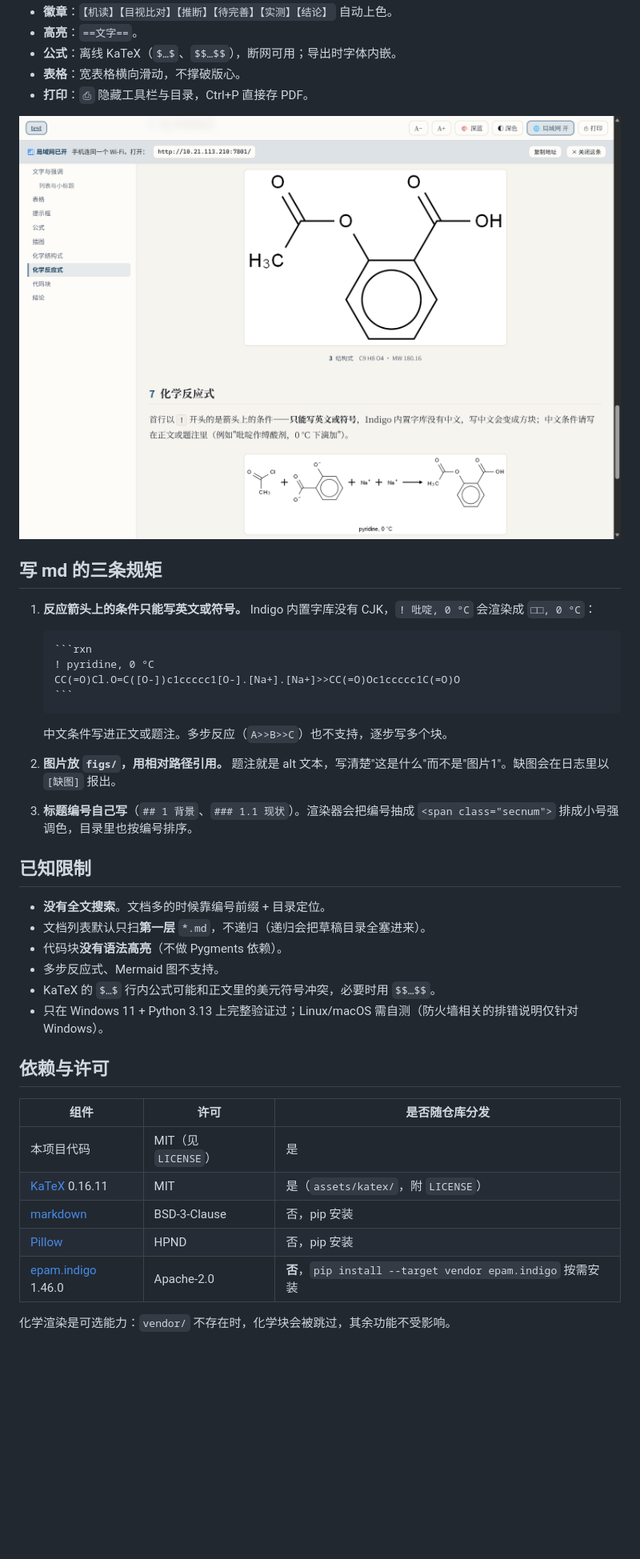
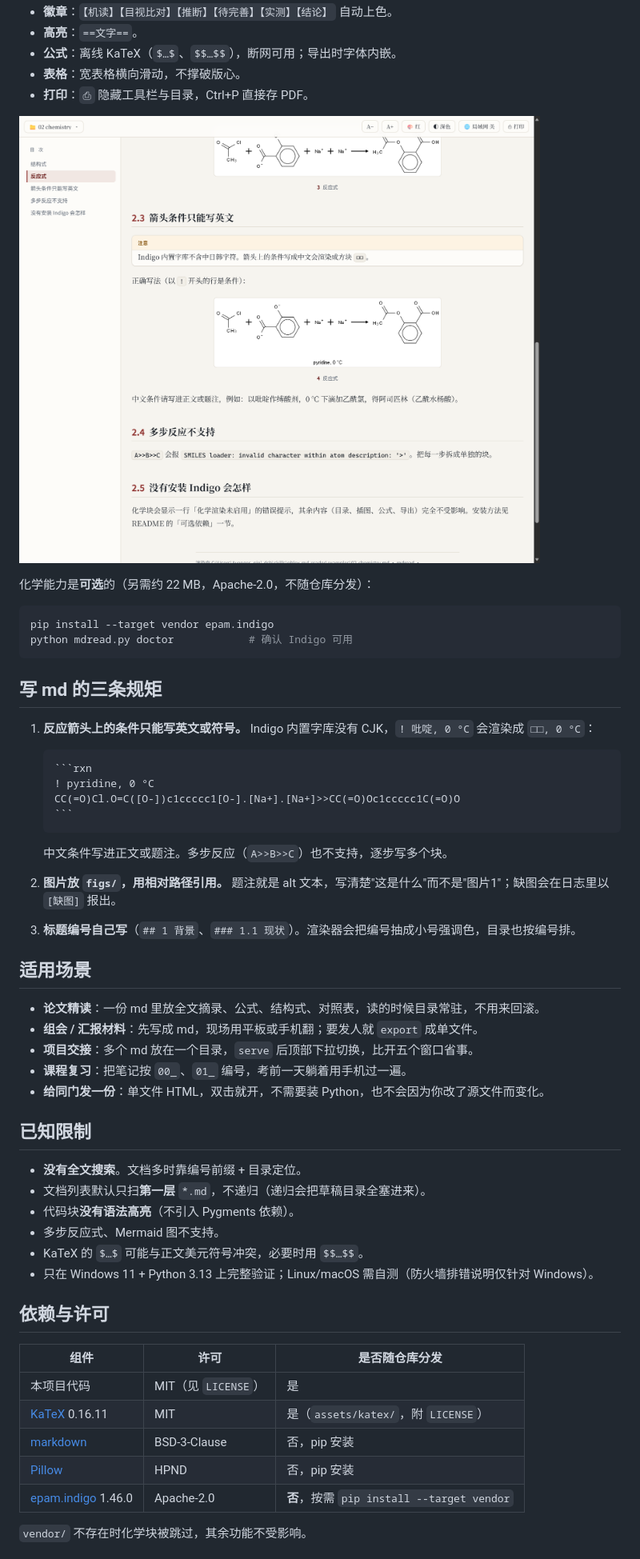
Before and after one commit to qinpai/phlox-md-reader, a Markdown page: README.md, the part around one of its changes. Shown at 80% size. Drawn GitHub-style; pictures changed too: docs/shot-chem.png; blank space fills up the shorter version.

````diff
--- a/README.md
+++ b/README.md
@@ -81,6 +106,13 @@ Windows 首次使用若手机连不上，通常是防火墙：需要给 python
 - **打印**：`⎙` 隐藏工具栏与目录，Ctrl+P 直接存 PDF。
 
 ![化学结构与反应式](docs/shot-chem.png)
+
+化学能力是**可选**的（另需约 22 MB，Apache-2.0，不随仓库分发）：
+
+```bash
+pip install --target vendor epam.indigo
+python mdread.py doctor            # 确认 Indigo 可用
+```
 
 ## 写 md 的三条规矩
 
@@ -95,18 +127,26 @@ Windows 首次使用若手机连不上，通常是防火墙：需要给 python
 
    中文条件写进正文或题注。多步反应（`A>>B>>C`）也不支持，逐步写多个块。
 
-2. **图片放 `figs/`，用相对路径引用。** 题注就是 alt 文本，写清楚"这是什么"而不是"图片1"。缺图会在日志里以 `[缺图]` 报出。
+2. **图片放 `figs/`，用相对路径引用。** 题注就是 alt 文本，写清楚"这是什么"而不是"图片1"；缺图会在日志里以 `[缺图]` 报出。
 
-3. **标题编号自己写**（`## 1 背景`、`### 1.1 现状`）。渲染器会把编号抽成 `<span class="secnum">` 排成小号强调色，目录里也按编号排序。
+3. **标题编号自己写**（`## 1 背景`、`### 1.1 现状`）。渲染器会把编号抽成小号强调色，目录也按编号排。
+
+## 适用场景
+
+- **论文精读**：一份 md 里放全文摘录、公式、结构式、对照表，读的时候目录常驻，不用来回滚。
+- **组会 / 汇报材料**：先写成 md，现场用平板或手机翻；要发人就 `export` 成单文件。
+- **项目交接**：多个 md 放在一个目录，`serve` 后顶部下拉切换，比开五个窗口省事。
+- **课程复习**：把笔记按 `00_`、`01_` 编号，考前一天躺着用手机过一遍。
+- **给同门发一份**：单文件 HTML，双击就开，不需要装 Python，也不会因为你改了源文件而变化。
 
 ## 已知限制
 
-- **没有全文搜索**。文档多的时候靠编号前缀 + 目录定位。
+- **没有全文搜索**。文档多时靠编号前缀 + 目录定位。
 - 文档列表默认只扫**第一层** `*.md`，不递归（递归会把草稿目录全塞进来）。
-- 代码块**没有语法高亮**（不做 Pygments 依赖）。
+- 代码块**没有语法高亮**（不引入 Pygments 依赖）。
 - 多步反应式、Mermaid 图不支持。
-- KaTeX 的 `$…$` 行内公式可能和正文里的美元符号冲突，必要时用 `$$…$$`。
-- 只在 Windows 11 + Python 3.13 上完整验证过；Linux/macOS 需自测（防火墙相关的排错说明仅针对 Windows）。
+- KaTeX 的 `$…$` 可能与正文美元符号冲突，必要时用 `$$…$$`。
+- 只在 Windows 11 + Python 3.13 上完整验证；Linux/macOS 需自测（防火墙排错说明仅针对 Windows）。
 
 ## 依赖与许可
 
@@ -116,7 +156,7 @@ Windows 首次使用若手机连不上，通常是防火墙：需要给 python
 | [KaTeX](https://github.com/KaTeX/KaTeX) 0.16.11 | MIT | 是（`assets/katex/`，附 `LICENSE`） |
 | [markdown](https://github.com/Python-Markdown/markdown) | BSD-3-Clause | 否，pip 安装 |
 | [Pillow](https://python-pillow.org/) | HPND | 否，pip 安装 |
-| [epam.indigo](https://github.com/epam/Indigo) 1.46.0 | Apache-2.0 | **否**，`pip install --target vendor epam.indigo` 按需安装 |
+| [epam.indigo](https://github.com/epam/Indigo) 1.46.0 | Apache-2.0 | **否**，按需 `pip install --target vendor` |
 
-化学渲染是可选能力：`vendor/` 不存在时，化学块会被跳过，其余功能不受影响。
+`vendor/` 不存在时化学块被跳过，其余功能不受影响。
 
````
Also changed, not shown: other parts of README.md (+59 -28 lines), README_EN.md (added, +183 -0 lines), examples/01-reading-guide.md (added, +57 -0 lines), examples/02-chemistry.md (added, +43 -0 lines), docs/shot-menu.png, docs/shot-phone.png, examples/figs/fig-bars.png (added), examples/figs/fig-flow-tall.png (added).
